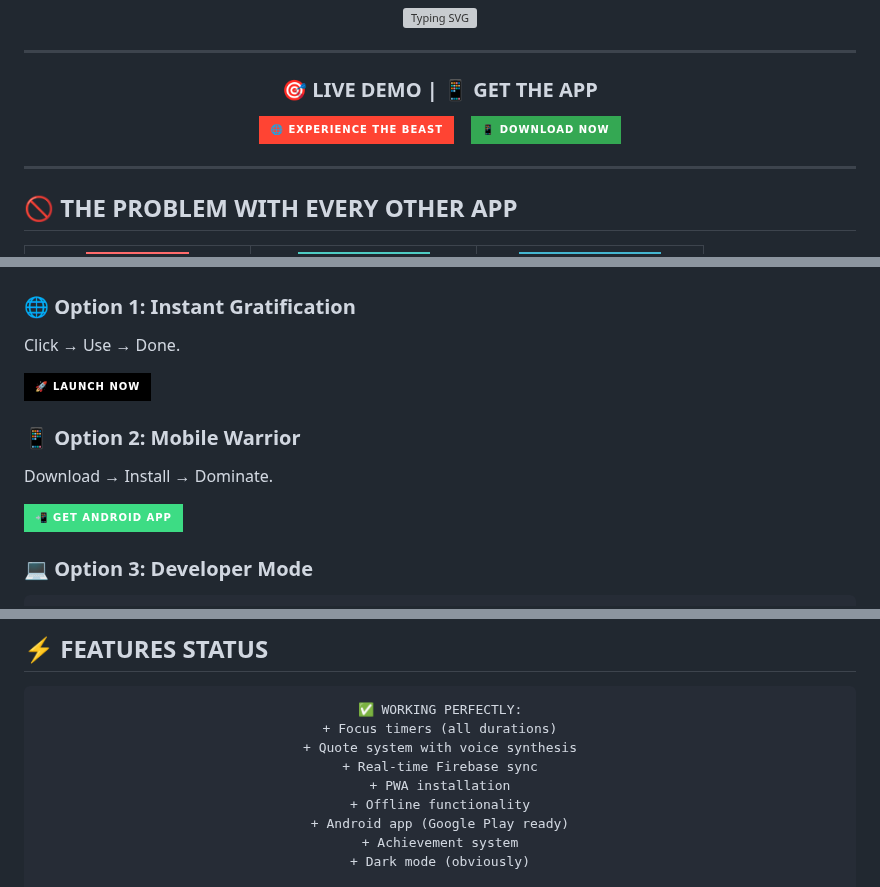
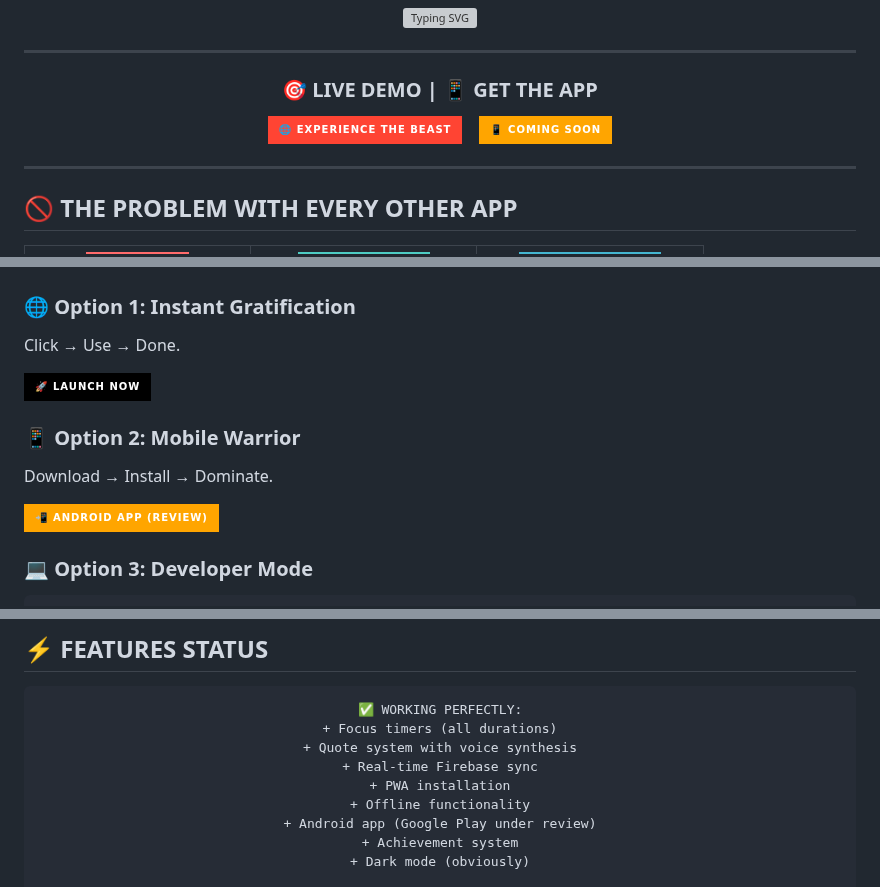
Before and after one commit to Saad647504/procrastimate, a Markdown page: README.md, 3 parts joined by grey strips. GitHub-like rendering; badges without logos; grey boxes are pictures that could not be loaded.

```diff
--- a/README.md
+++ b/README.md
@@ -14,7 +14,7 @@
 </a>
 &nbsp;&nbsp;
 <a href="https://play.google.com/store/apps/details?id=com.procrastimate.app">
-  <img src="https://img.shields.io/badge/📱_DOWNLOAD_NOW-34A853?style=for-the-badge&logo=google-play&logoColor=white&labelColor=000" height="60"/>
+  <img src="https://img.shields.io/badge/📱_COMING_SOON-FFA500?style=for-the-badge&logo=google-play&logoColor=white&labelColor=000" height="60"/>
 </a>
 
 </div>
@@ -140,7 +140,7 @@ Click → Use → Done.
 Download → Install → Dominate.
 
 <a href="https://play.google.com/store/apps/details?id=com.procrastimate.app">
-  <img src="https://img.shields.io/badge/📲_GET_ANDROID_APP-3DDC84?style=for-the-badge&logo=android&logoColor=white" height="50"/>
+  <img src="https://img.shields.io/badge/📲_ANDROID_APP_(REVIEW)-FFA500?style=for-the-badge&logo=android&logoColor=white" height="50"/>
 </a>
 
 ### 💻 **Option 3: Developer Mode**
@@ -219,7 +219,7 @@ just open index.html
 + Real-time Firebase sync
 + PWA installation
 + Offline functionality
-+ Android app (Google Play ready)
++ Android app (Google Play under review)
 + Achievement system
 + Dark mode (obviously)
 
```
Also changed, not shown: other parts of README.md (+3 -3 lines).
